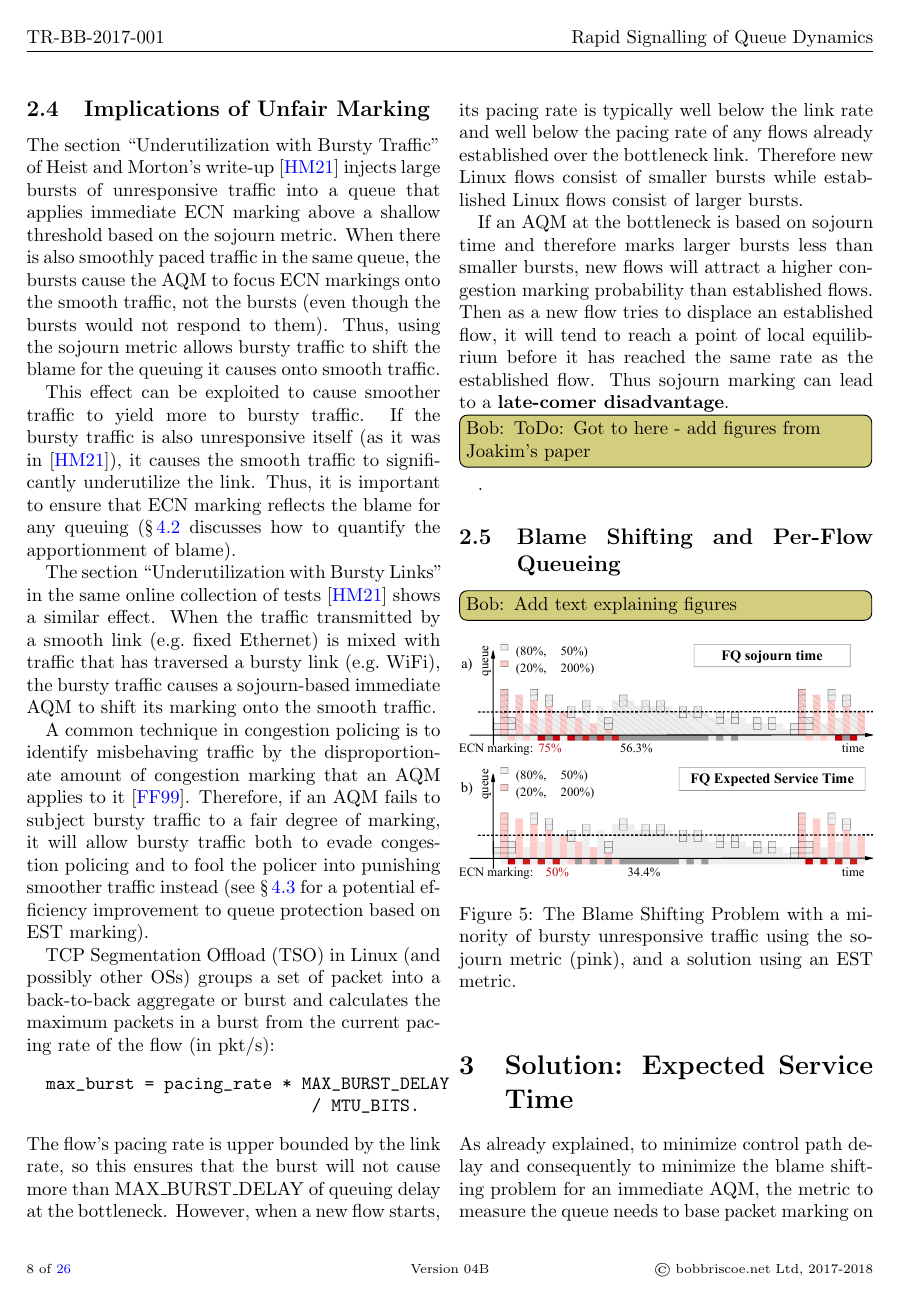
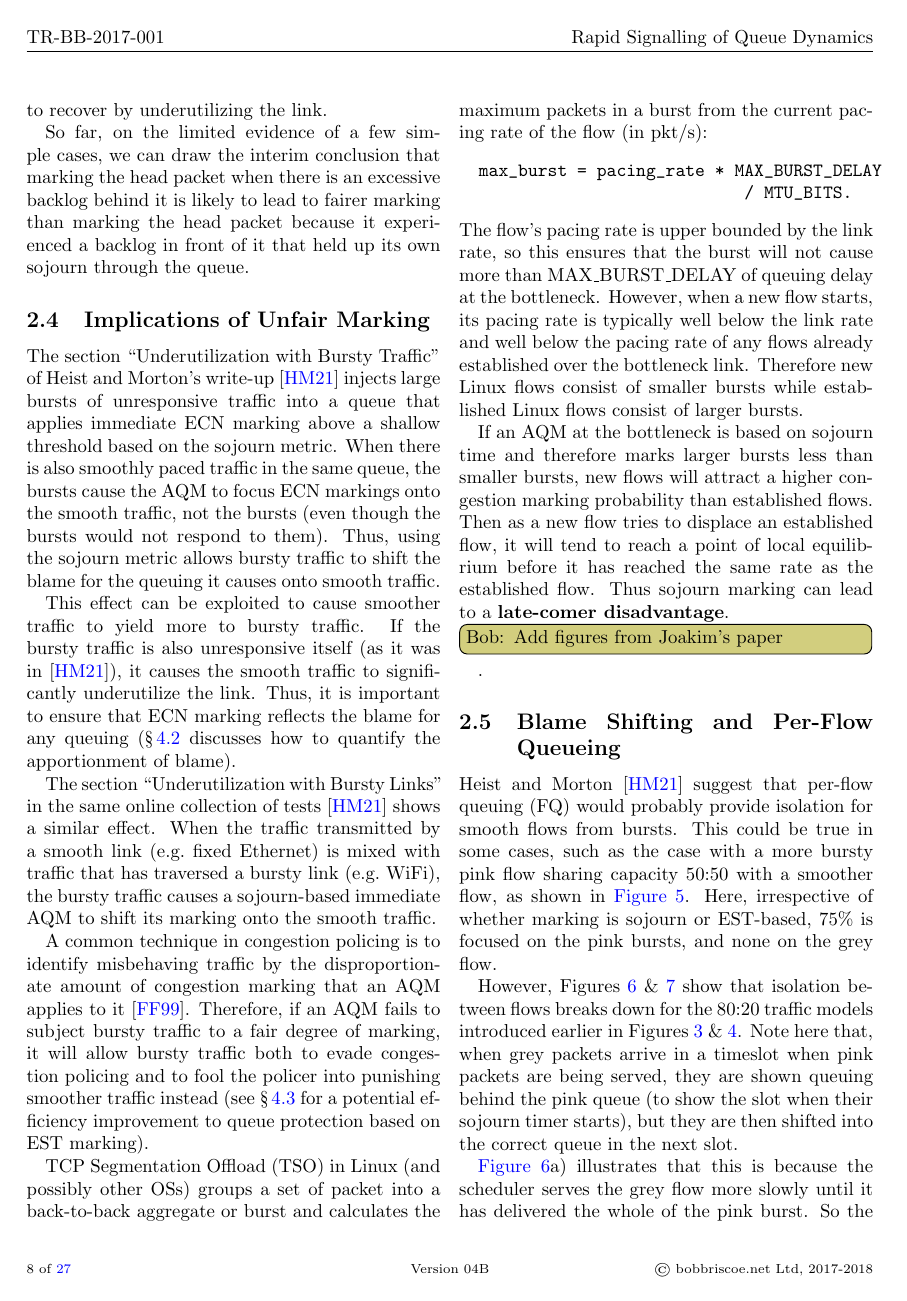
Before and after one commit to bbriscoe/l4s-aqm, a LaTeX paper (papers/sigqdyn_tr.tex, which reads papers/sigqdyn_tr_prob-data.tex): page 8 of 26 before the commit and page 8 of 27 after it. Compiled offline with pdfLaTeX; a LaTeX package or settings file that is missing is left out.

Commit message:
Completed problem section, except late-comer disadv pending

```diff
--- a/papers/sigqdyn_tr_prob-data.tex
+++ b/papers/sigqdyn_tr_prob-data.tex
@@ -145,9 +147,8 @@ The flow's pacing rate is upper bounded by the link rate, so this ensures that t
 
 If an AQM at the bottleneck is based on sojourn time and therefore marks larger bursts less than smaller bursts, new flows will attract a higher congestion marking probability than established flows. Then as a new flow tries to displace an established flow, it will tend to reach a point of local equilibrium before it has reached the same rate as the established flow. Thus sojourn marking can lead to a \textbf{late-comer disadvantage}.
 
-\bob{ToDo: Got to here - add figures from Joakim's paper}.
+\bob{Add figures from Joakim's paper}.
 
 % ----------------------------------------------------------------
 \subsection{Blame Shifting and Per-Flow Queueing}\label{sec:fq_blame_shifting}
 
-\bob{Add text explaining figures}
@@ -154,8 +159,13 @@ If an AQM at the bottleneck is based on sojourn time and therefore marks larger
+\end{figure}
+
+Heist and Morton \cite{Heist20:L4S_tests} suggest that per-flow queuing (FQ) would probably provide isolation for smooth flows from bursts. This could be true in some cases, such as the case with a more bursty pink flow sharing capacity 50:50 with a smoother flow, as shown in \autoref{fig:fq-marking-fairness5050}. Here, irrespective of whether marking is sojourn or EST-based, 75\% is focused on the pink bursts, and none on the grey flow.
 
 \begin{figure}[h]
 	\centering
 	\includegraphics[width=\columnwidth]{fq-marking-fairness8020}
-	\caption{The Blame Shifting Problem with a minority of bursty unresponsive traffic using the sojourn metric (pink), and a solution using an EST metric.}\label{fig:fq-marking-fairness8020}
+	\caption{FQ does not isolate the smooth grey flow from the pink bursts when their capacity shares are 80:20. FQ paces the burst better than a FIFO, but it still makes the grey flow queue up behind the burst, which it would not have done if the pink flow had arrived evenly paced. EST-based marking (b) shifts somewhat less blame onto the smooth grey flow than sojourn (a).}\label{fig:fq-marking-fairness8020}
 \end{figure}
 
-\begin{figure}[h]
+However, Figures \ref{fig:fq-marking-fairness8020} \& \ref{fig:fq-marking-fairness8020_4} show that isolation between flows breaks down for the 80:20 traffic models introduced earlier in Figures \ref{fig:marking-fairness8020} \& \ref{fig:marking-fairness8020_4}. Note here that, when grey packets arrive in a timeslot when pink packets are being served, they are shown queuing behind the pink queue (to show the slot when their sojourn timer starts), but they are then shifted into the correct queue in the next slot.
+
+\autoref{fig:fq-marking-fairness8020}a) illustrates that this is because the scheduler serves the grey flow more slowly until it has delivered the whole of the pink burst. So the grey flow queues up and the sojourn-based AQM marks about 56\% of the grey packets, even though it would have marked zero grey if the pink flow had also been smoothly paced.
```
Also changed, not shown: papers/images/fq-marking-fairness5050.pdf, papers/images/fq-marking-fairness8020.pdf, papers/images/fq-marking-fairness8020_4.pdf, papers/sigqdyn_tr.pdf, papers/sigqdyn_tr_prob-data.tex (18 more changed lines), 1 other file.
